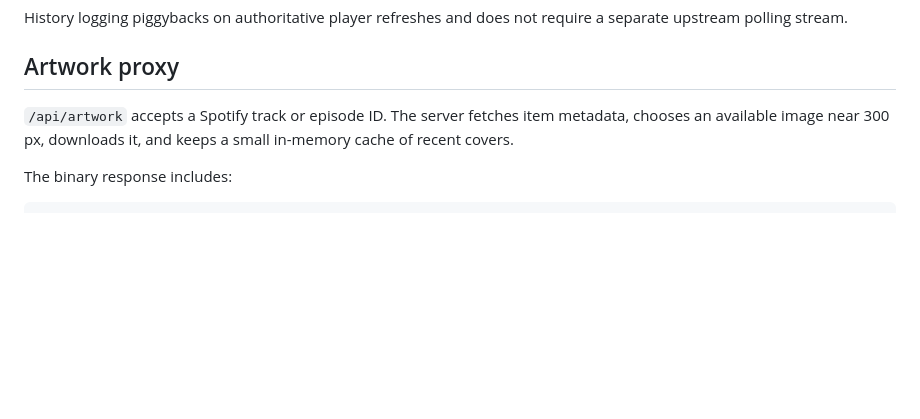
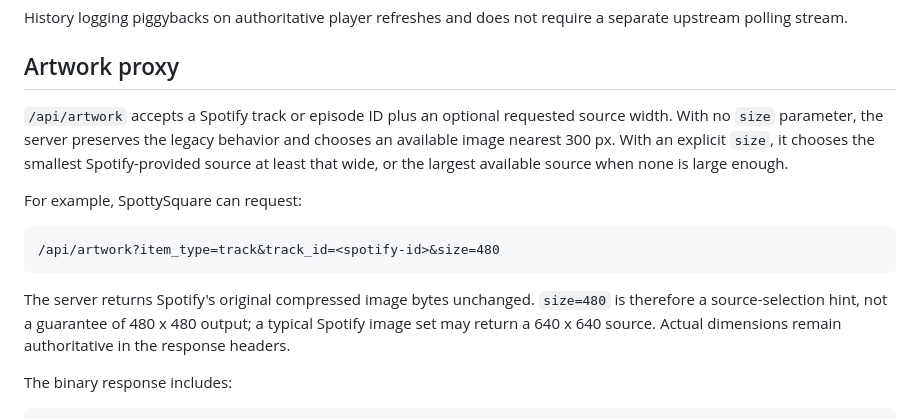
Before and after one commit to elikblack/spottyremote, a Markdown page: README.md, the part around one of its changes. Rendered like a GitHub page; blank space fills up the shorter version.

Commit message:
Document artwork size requests

````diff
--- a/README.md
+++ b/README.md
@@ -191,7 +191,15 @@ History logging piggybacks on authoritative player refreshes and does not requir
 
 ## Artwork proxy
 
-`/api/artwork` accepts a Spotify track or episode ID. The server fetches item metadata, chooses an available image near 300 px, downloads it, and keeps a small in-memory cache of recent covers.
+`/api/artwork` accepts a Spotify track or episode ID plus an optional requested source width. With no `size` parameter, the server preserves the legacy behavior and chooses an available image nearest 300 px. With an explicit `size`, it chooses the smallest Spotify-provided source at least that wide, or the largest available source when none is large enough.
+
+For example, SpottySquare can request:
+
+```text
+/api/artwork?item_type=track&track_id=<spotify-id>&size=480
+```
+
+The server returns Spotify's original compressed image bytes unchanged. `size=480` is therefore a source-selection hint, not a guarantee of 480 x 480 output; a typical Spotify image set may return a 640 x 640 source. Actual dimensions remain authoritative in the response headers.
 
 The binary response includes:
 
````
Also changed, not shown: other parts of README.md (+1 -1 lines).
